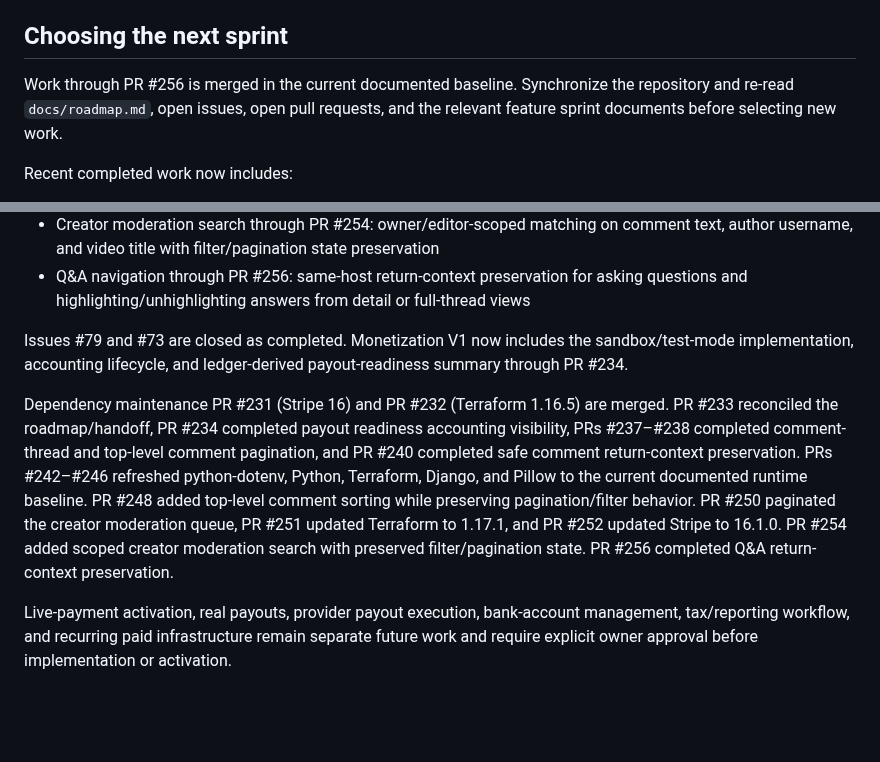
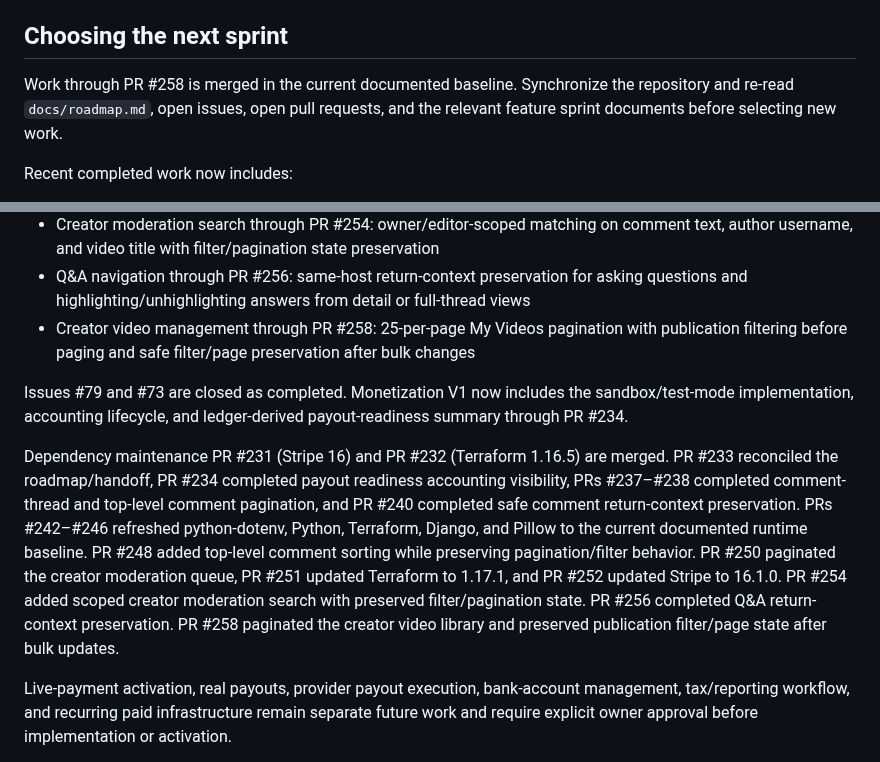
Before and after one commit to drakeg/ytclone, a Markdown page: docs/development-handoff.md, 2 parts joined by grey strips. Rendered like a GitHub page; blank space fills up the shorter version.

Commit message:
docs: refresh handoff through PR 258

```diff
--- a/docs/development-handoff.md
+++ b/docs/development-handoff.md
@@ -209,7 +209,7 @@ its migration, and `video/test_migrations.py` must point to the current leaf.
 
 ## Choosing the next sprint
 
-Work through PR #256 is merged in the current documented baseline. Synchronize
+Work through PR #258 is merged in the current documented baseline. Synchronize
 the repository and re-read `docs/roadmap.md`, open issues, open pull requests,
 and the relevant feature sprint documents before selecting new work.
 
@@ -235,6 +235,8 @@ Recent completed work now includes:
   text, author username, and video title with filter/pagination state preservation
 - Q&A navigation through PR #256: same-host return-context preservation for asking
   questions and highlighting/unhighlighting answers from detail or full-thread views
+- Creator video management through PR #258: 25-per-page My Videos pagination with
+  publication filtering before paging and safe filter/page preservation after bulk changes
 
 Issues #79 and #73 are closed as completed. Monetization V1 now includes the
 sandbox/test-mode implementation, accounting lifecycle, and ledger-derived
@@ -248,7 +250,7 @@ preservation. PRs #242–#246 refreshed python-dotenv, Python, Terraform, Django
 and Pillow to the current documented runtime baseline. PR #248 added top-level
 comment sorting while preserving pagination/filter behavior. PR #250 paginated
 the creator moderation queue, PR #251 updated Terraform to 1.17.1, and PR #252
-updated Stripe to 16.1.0. PR #254 added scoped creator moderation search with preserved filter/pagination state. PR #256 completed Q&A return-context preservation.
+updated Stripe to 16.1.0. PR #254 added scoped creator moderation search with preserved filter/pagination state. PR #256 completed Q&A return-context preservation. PR #258 paginated the creator video library and preserved publication filter/page state after bulk updates.
 
 Live-payment activation, real payouts, provider payout execution, bank-account
 management, tax/reporting workflow, and recurring paid infrastructure remain
```
